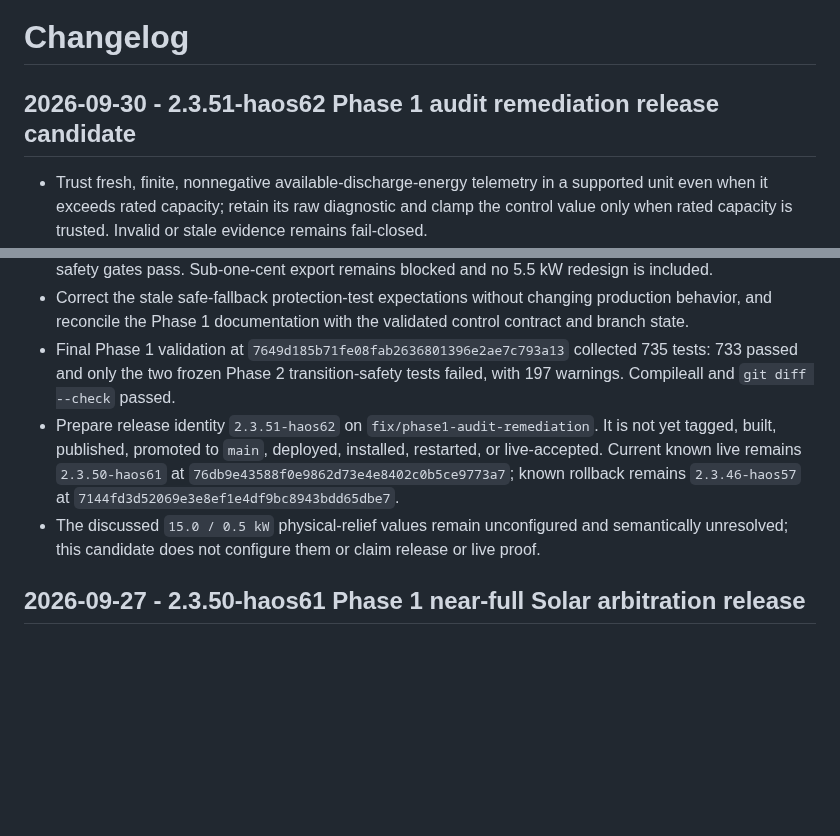
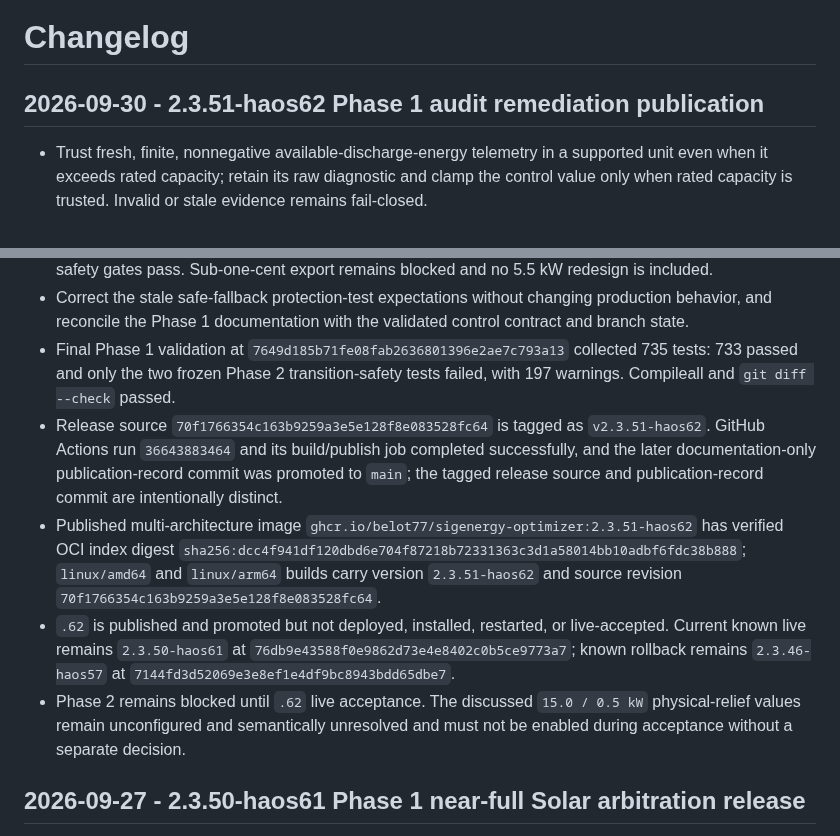
Before and after one commit to Belot77/sigenergy-optimizer, a Markdown page: docs/CHANGELOG.md, 2 parts joined by grey strips. Drawn GitHub-style; blank space fills up the shorter version.

Commit message:
Record haos62 publication and main promotion

```diff
--- a/docs/CHANGELOG.md
+++ b/docs/CHANGELOG.md
@@ -1,6 +1,6 @@
 # Changelog
 
-## 2026-09-30 - 2.3.51-haos62 Phase 1 audit remediation release candidate
+## 2026-09-30 - 2.3.51-haos62 Phase 1 audit remediation publication
 
 - Trust fresh, finite, nonnegative available-discharge-energy telemetry in a supported unit even when it exceeds rated capacity; retain its raw diagnostic and clamp the control value only when rated capacity is trusted. Invalid or stale evidence remains fail-closed.
 - Preserve house supply during safe fallback while keeping recovery settlement-gated: close export, request MSC, clamp unresolved ESS discharge, and require observed export closure plus observed MSC before restoring normal import, ESS capability, and PV MAX. Fallback creates no battery-export owner.
@@ -10,8 +10,10 @@
 - Give Evening Boost its own `evening_boost_min_feedin_price`, default and hard minimum `$0.01/kWh`, allowing the explicit `evening_export_boost` battery-export owner below the ordinary tier when all existing safety gates pass. Sub-one-cent export remains blocked and no 5.5 kW redesign is included.
 - Correct the stale safe-fallback protection-test expectations without changing production behavior, and reconcile the Phase 1 documentation with the validated control contract and branch state.
 - Final Phase 1 validation at `7649d185b71fe08fab2636801396e2ae7c793a13` collected 735 tests: 733 passed and only the two frozen Phase 2 transition-safety tests failed, with 197 warnings. Compileall and `git diff --check` passed.
-- Prepare release identity `2.3.51-haos62` on `fix/phase1-audit-remediation`. It is not yet tagged, built, published, promoted to `main`, deployed, installed, restarted, or live-accepted. Current known live remains `2.3.50-haos61` at `76db9e43588f0e9862d73e4e8402c0b5ce9773a7`; known rollback remains `2.3.46-haos57` at `7144fd3d52069e3e8ef1e4df9bc8943bdd65dbe7`.
-- The discussed `15.0 / 0.5 kW` physical-relief values remain unconfigured and semantically unresolved; this candidate does not configure them or claim release or live proof.
+- Release source `70f1766354c163b9259a3e5e128f8e083528fc64` is tagged as `v2.3.51-haos62`. GitHub Actions run `36643883464` and its build/publish job completed successfully, and the later documentation-only publication-record commit was promoted to `main`; the tagged release source and publication-record commit are intentionally distinct.
+- Published multi-architecture image `ghcr.io/belot77/sigenergy-optimizer:2.3.51-haos62` has verified OCI index digest `sha256:dcc4f941df120dbd6e704f87218b72331363c3d1a58014bb10adbf6fdc38b888`; `linux/amd64` and `linux/arm64` builds carry version `2.3.51-haos62` and source revision `70f1766354c163b9259a3e5e128f8e083528fc64`.
+- `.62` is published and promoted but not deployed, installed, restarted, or live-accepted. Current known live remains `2.3.50-haos61` at `76db9e43588f0e9862d73e4e8402c0b5ce9773a7`; known rollback remains `2.3.46-haos57` at `7144fd3d52069e3e8ef1e4df9bc8943bdd65dbe7`.
+- Phase 2 remains blocked until `.62` live acceptance. The discussed `15.0 / 0.5 kW` physical-relief values remain unconfigured and semantically unresolved and must not be enabled during acceptance without a separate decision.
 
 ## 2026-09-27 - 2.3.50-haos61 Phase 1 near-full Solar arbitration release
 
```
Also changed, not shown: docs/AI_HANDOVER.md (+9 -8 lines), docs/CURRENT_STATE.md (+12 -12 lines).
